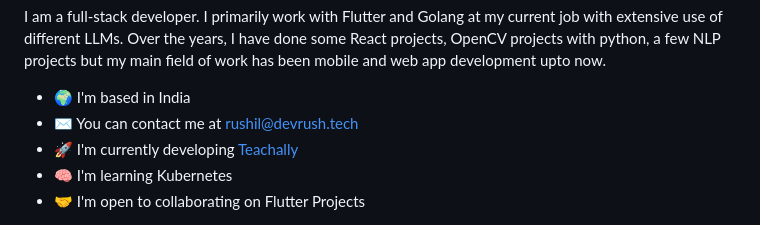
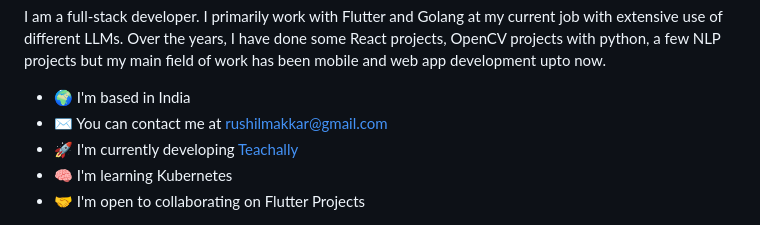
Before and after one commit to rajrushilmakkar/rajrushilmakkar, a Markdown page: README.md, the part around the change. Drawn GitHub-style.

```diff
--- a/README.md
+++ b/README.md
@@ -7,7 +7,7 @@ App Developer
 I am a full-stack developer. I primarily work with Flutter and Golang at my current job with extensive use of different LLMs. Over the years, I have done some React projects, OpenCV projects with python, a few NLP projects but my main field of work has been mobile and web app development upto now.
 
 * 🌍  I'm based in India
-* ✉️  You can contact me at [rushil@devrush.tech](mailto:rushil@devrush.tech)
+* ✉️  You can contact me at [rushilmakkar@gmail.com](mailto:rushilmakkar@gmail.com)
 * 🚀  I'm currently developing [Teachally](https://teachally.com/)
 * 🧠  I'm learning Kubernetes
 * 🤝  I'm open to collaborating on Flutter Projects
```
